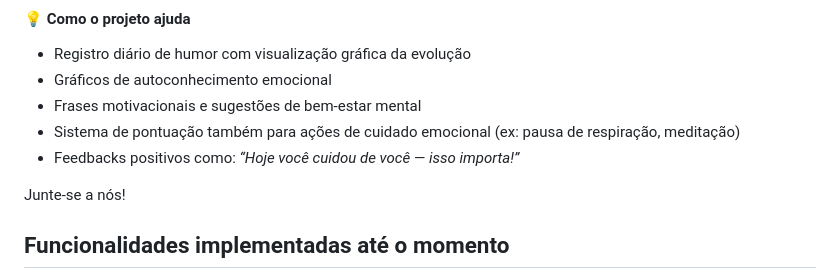
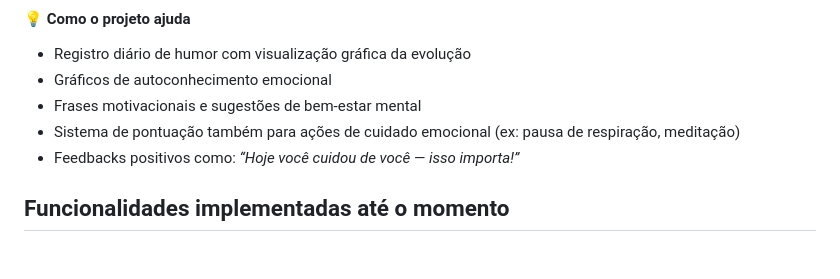
Before and after one commit to fiap-webdesign/enterprise-challenge-life-plus, a Markdown page: README.md, the part around one of its changes. Rendered like a GitHub page; blank space fills up the shorter version.

```diff
--- a/README.md
+++ b/README.md
@@ -73,7 +73,6 @@ Após a análise de perfis potenciais de usuárias, identificamos que o **Life P
 - Sistema de pontuação também para ações de cuidado emocional (ex: pausa de respiração, meditação)
 - Feedbacks positivos como: *“Hoje você cuidou de você — isso importa!”*
 
-Junte-se a nós!
 
 <h2>Funcionalidades implementadas até o momento</h2>
 
```
Also changed, not shown: other parts of README.md (+2 -2 lines).
